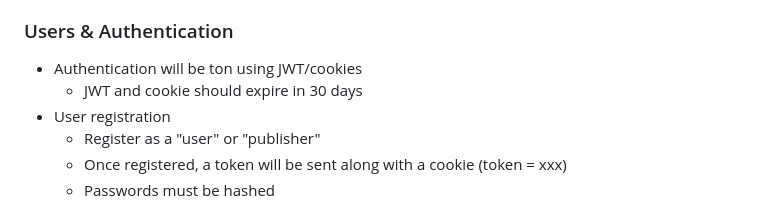
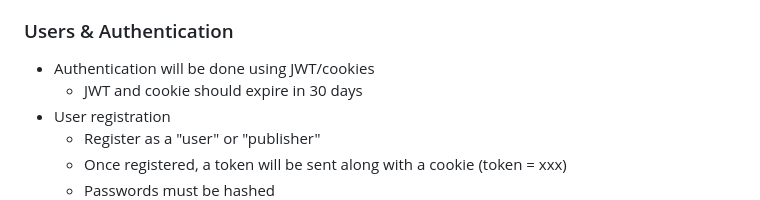
Before and after one commit to suman0099/bootcamper-api, a Markdown page: readme.md, the part around the change. Drawn GitHub-style.

```diff
--- a/readme.md
+++ b/readme.md
@@ -86,7 +86,7 @@ npm start
 
 ### Users & Authentication
 
--   Authentication will be ton using JWT/cookies
+-   Authentication will be done using JWT/cookies
     -   JWT and cookie should expire in 30 days
 -   User registration
     -   Register as a "user" or "publisher"
```
